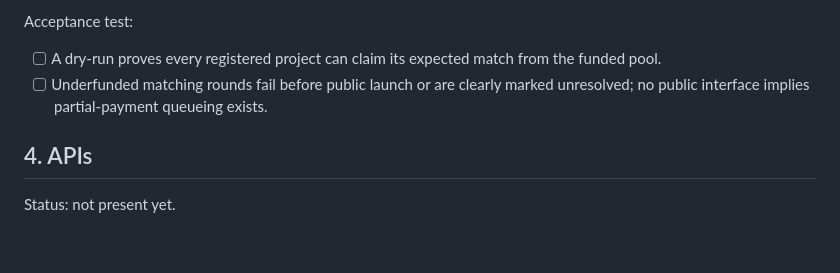
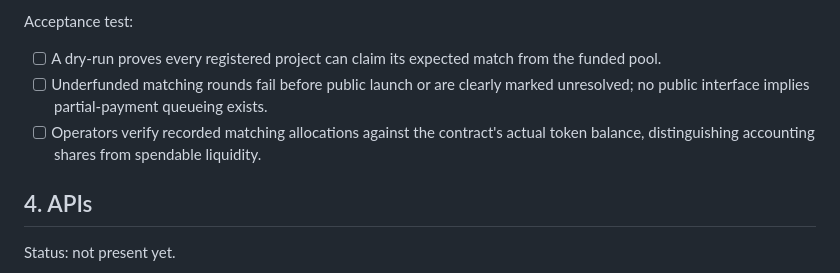
Before and after one commit to Simultech369/Pharmacy-Fiduciary-Commons, a Markdown page: PRODUCTION_READINESS_CHECKLIST.md, the part around the change. GitHub-like rendering; blank space fills up the shorter version.

```diff
--- a/PRODUCTION_READINESS_CHECKLIST.md
+++ b/PRODUCTION_READINESS_CHECKLIST.md
@@ -87,6 +87,7 @@ Acceptance test:
 
 - [ ] A dry-run proves every registered project can claim its expected match from the funded pool.
 - [ ] Underfunded matching rounds fail before public launch or are clearly marked unresolved; no public interface implies partial-payment queueing exists.
+- [ ] Operators verify recorded matching allocations against the contract's actual token balance, distinguishing accounting shares from spendable liquidity.
 
 ## 4. APIs
 
```
Also changed, not shown: ROADMAP.md (+1 -0 lines), SCARCITY_GOVERNANCE.md (+2 -0 lines).
